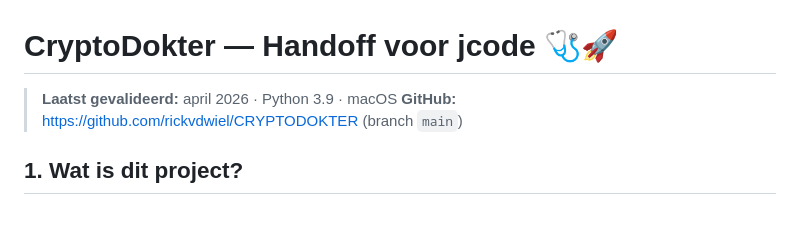
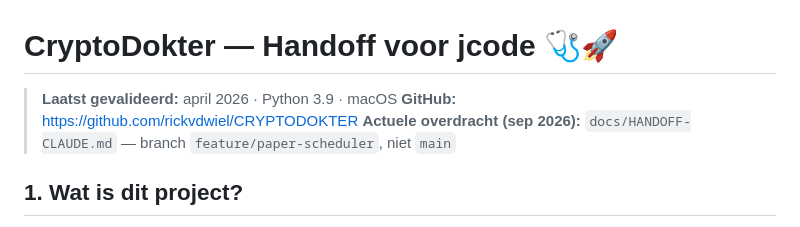
Before and after one commit to rickvdwiel/CRYPTODOKTER, a Markdown page: docs/HANDOFF-JCODE.md, the part around the change. GitHub-like rendering.

Commit message:
docs: handoff voor Claude Code (autonoom papier, €100, PR #1)
Stand van de draaiende tak, harde regels, YOLO-main niet mergen,
identiteitsfix, en hoe de spectator-cockpit werkt.

```diff
--- a/docs/HANDOFF-JCODE.md
+++ b/docs/HANDOFF-JCODE.md
@@ -1,7 +1,8 @@
 # CryptoDokter — Handoff voor jcode 🩺🚀
 
 > **Laatst gevalideerd:** april 2026 · Python 3.9 · macOS
-> **GitHub:** https://github.com/rickvdwiel/CRYPTODOKTER (branch `main`)
+> **GitHub:** https://github.com/rickvdwiel/CRYPTODOKTER
+> **Actuele overdracht (sep 2026):** `docs/HANDOFF-CLAUDE.md` — branch `feature/paper-scheduler`, niet `main`
 
 ## 1. Wat is dit project?
 
```
Also changed, not shown: docs/HANDOFF-CLAUDE.md (added, +354 -0 lines), docs/HANDOFF-GROK.md (+1 -0 lines).
